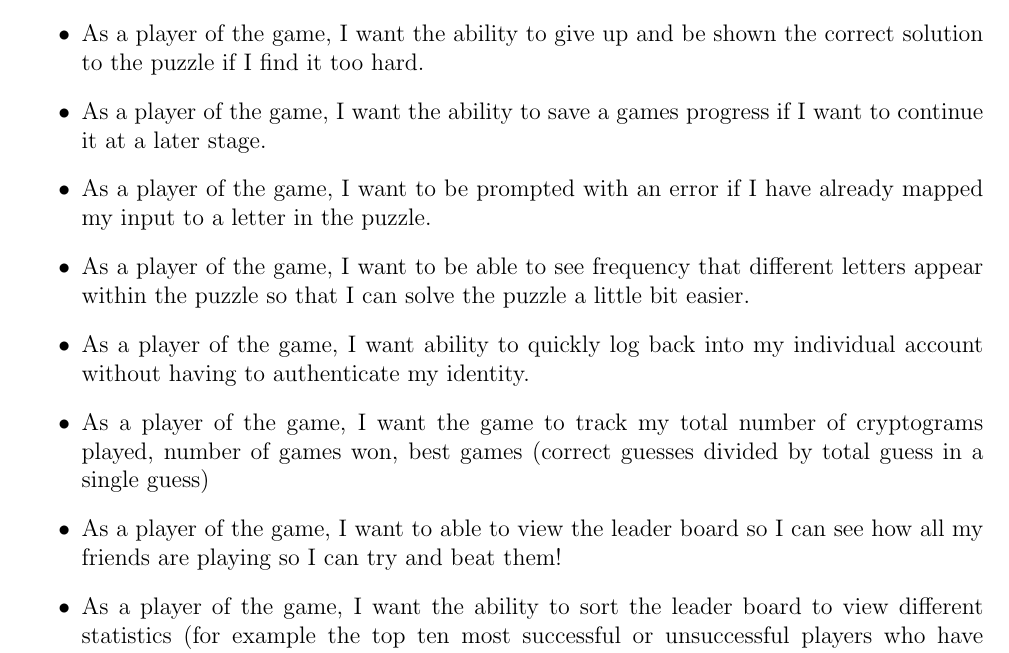
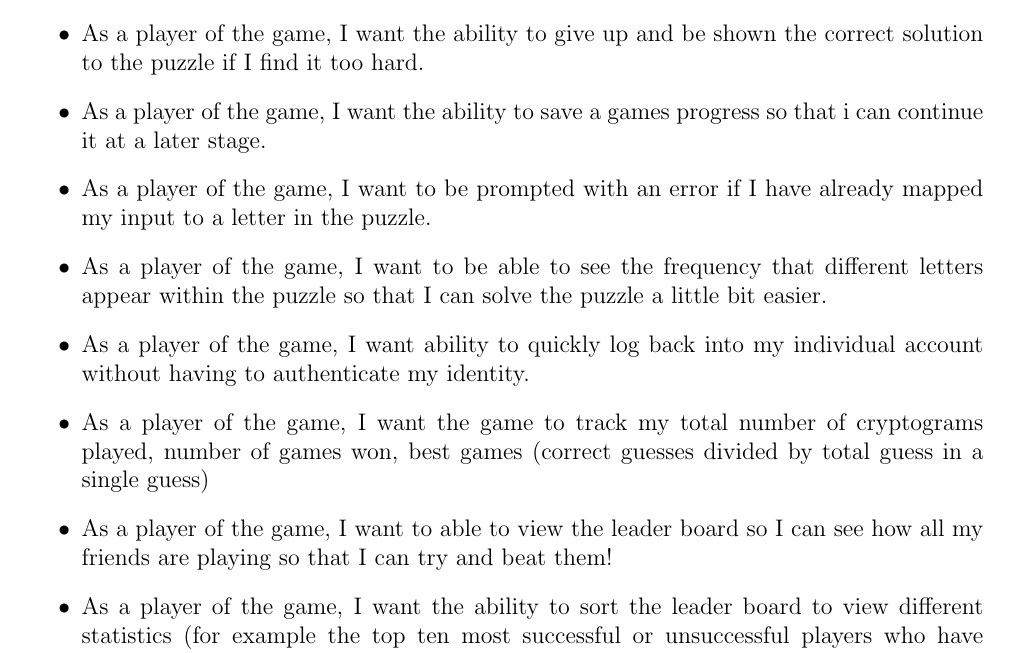
Before and after one commit to Craig-Griffin/CrytogramPuzzleGame, a LaTeX document (UserStories.tex): part of the page, cut so that both start at the same text. Compiled offline with pdfLaTeX.

Commit message:
fixed some spelling

```diff
--- a/UserStories.tex
+++ b/UserStories.tex
@@ -30,17 +30,17 @@
 
   \item As a player of the game, I want the ability to give up and be shown the correct solution to the puzzle if I find it too hard.
 
-  \item As a player of the game, I want the ability to save a games progress if I want to continue it at a later stage.
+  \item As a player of the game, I want the ability to save a games progress so that i can continue it at a later stage.
 
   \item As a player of the game, I want to be prompted with an error if I have already mapped my input to a letter in the puzzle.
 
-  \item As a player of the game, I want to be able to see frequency that different letters appear within the puzzle so that I can solve the puzzle a little bit easier.
+  \item As a player of the game, I want to be able to see the frequency that different letters appear within the puzzle so that I can solve the puzzle a little bit easier.
 
   \item As a player of the game, I want ability to quickly log back into my individual account without having to authenticate my identity.
 
   \item As a player of the game, I want the game to track my total number of cryptograms played, number of games won, best games (correct guesses divided by total guess in a single guess)
 
-  \item As a player of the game, I want to able to view the leader board so I can see how all my friends are playing so I can try and beat them!
+  \item As a player of the game, I want to able to view the leader board so I can see how all my friends are playing so that I can try and beat them!
 
   \item As a player of the game, I want the ability to sort the leader board to view different statistics (for example the top ten most successful or unsuccessful players who have played the game.
 
```
Also changed, not shown: UserStories.pdf.
